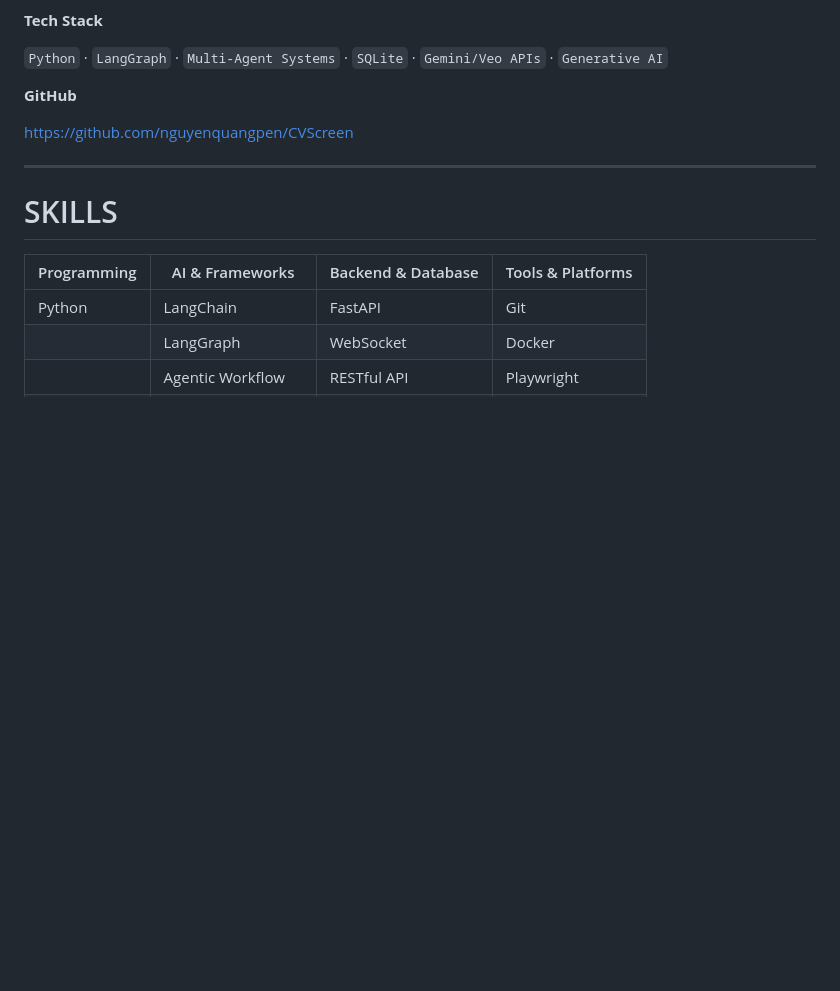
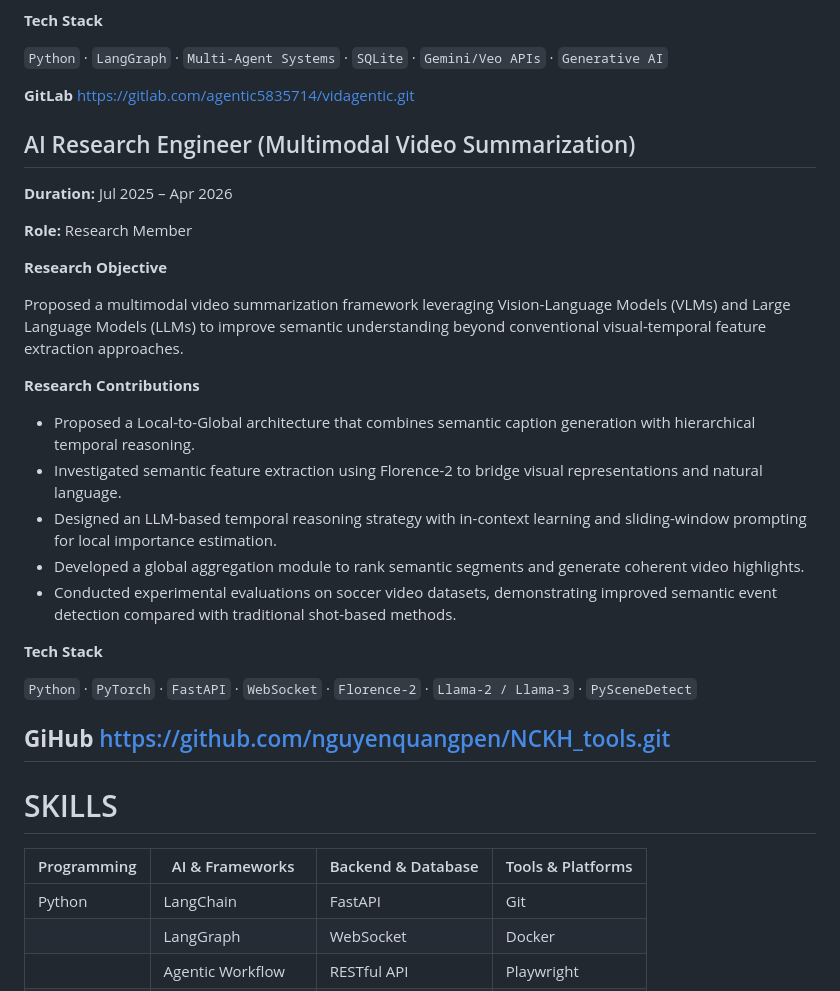
Before and after one commit to nguyenquangpen/CVScreen, a Markdown page: README.md, the part around the change. Rendered like a GitHub page; blank space fills up the shorter version.

Commit message:
add research project

```diff
--- a/README.md
+++ b/README.md
@@ -94,10 +94,33 @@ Developed a multi-agent AI orchestration system for automated script-to-video pr
 
 `Python` · `LangGraph` · `Multi-Agent Systems` · `SQLite` · `Gemini/Veo APIs` · `Generative AI`
 
-**GitHub**
+**GitLab**
+https://gitlab.com/agentic5835714/vidagentic.git
 
-https://github.com/nguyenquangpen/CVScreen
+## AI Research Engineer (Multimodal Video Summarization)
 
+**Duration:** Jul 2025 – Apr 2026
+
+**Role:** Research Member
+
+**Research Objective**
+
+Proposed a multimodal video summarization framework leveraging Vision-Language Models (VLMs) and Large Language Models (LLMs) to improve semantic understanding beyond conventional visual-temporal feature extraction approaches.
+
+**Research Contributions**
+
+- Proposed a Local-to-Global architecture that combines semantic caption generation with hierarchical temporal reasoning.
+- Investigated semantic feature extraction using Florence-2 to bridge visual representations and natural language.
+- Designed an LLM-based temporal reasoning strategy with in-context learning and sliding-window prompting for local importance estimation.
+- Developed a global aggregation module to rank semantic segments and generate coherent video highlights.
+- Conducted experimental evaluations on soccer video datasets, demonstrating improved semantic event detection compared with traditional shot-based methods.
+
+**Tech Stack**
+
+`Python` · `PyTorch` · `FastAPI` · `WebSocket` · `Florence-2` · `Llama-2 / Llama-3` · `PySceneDetect`
+
+**GiHub**
+https://github.com/nguyenquangpen/NCKH_tools.git
 ---
 
 # SKILLS
```
